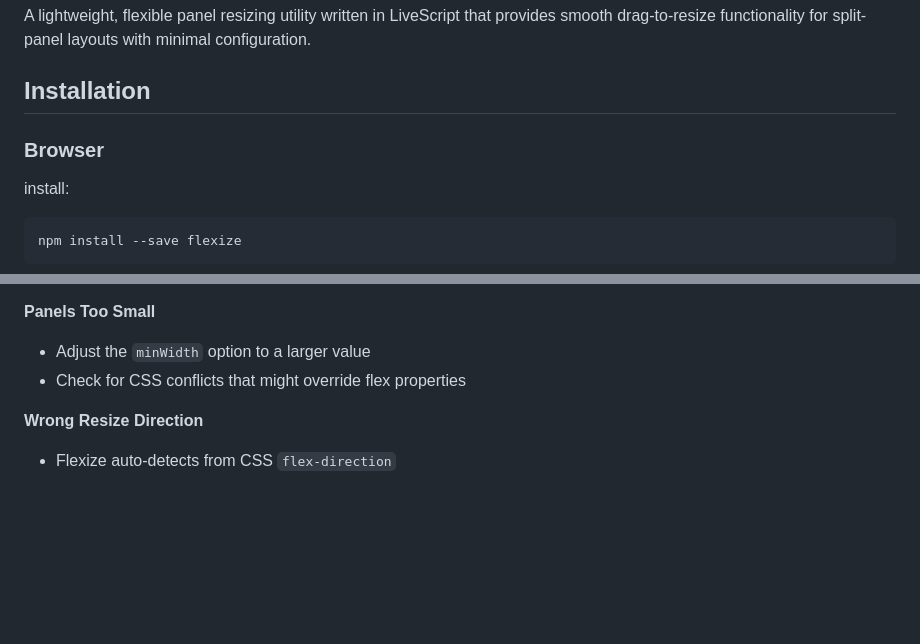
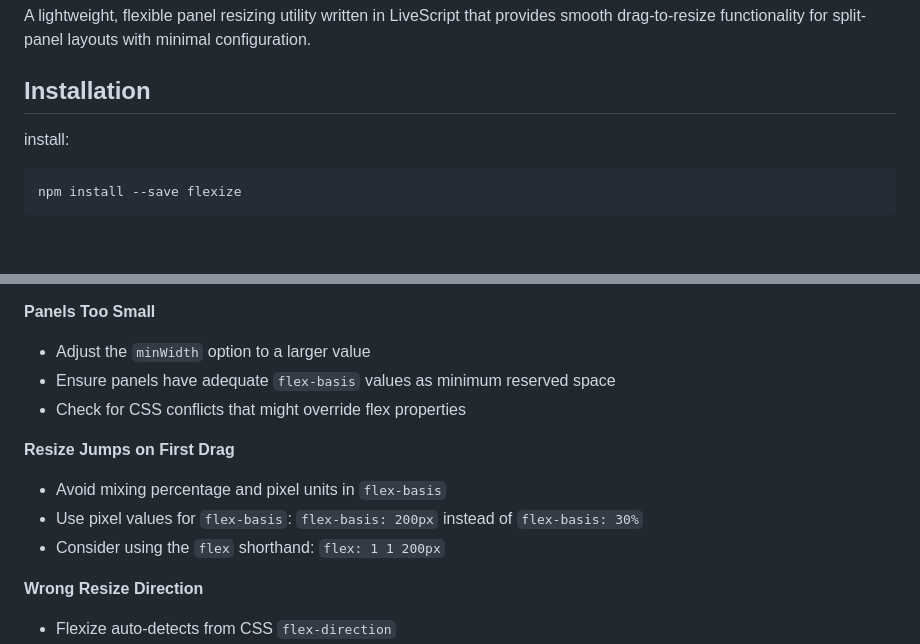
Before and after one commit to plotdb/flexize, a Markdown page: README.md, 2 parts joined by grey strips. Rendered like a GitHub page; blank space fills up the shorter version.

```diff
--- a/README.md
+++ b/README.md
@@ -4,8 +4,6 @@ A lightweight, flexible panel resizing utility written in LiveScript that provid
 
 
 ## Installation
-
-### Browser
 
 install:
 
@@ -271,7 +290,13 @@ Requires CSS flexbox support.
 
 **Panels Too Small**
 - Adjust the `minWidth` option to a larger value
+- Ensure panels have adequate `flex-basis` values as minimum reserved space
 - Check for CSS conflicts that might override flex properties
+
+**Resize Jumps on First Drag**
+- Avoid mixing percentage and pixel units in `flex-basis`
+- Use pixel values for `flex-basis`: `flex-basis: 200px` instead of `flex-basis: 30%`
+- Consider using the `flex` shorthand: `flex: 1 1 200px`
 
 **Wrong Resize Direction**
 - Flexize auto-detects from CSS `flex-direction`
```
Also changed, not shown: other parts of README.md (+26 -5 lines).
